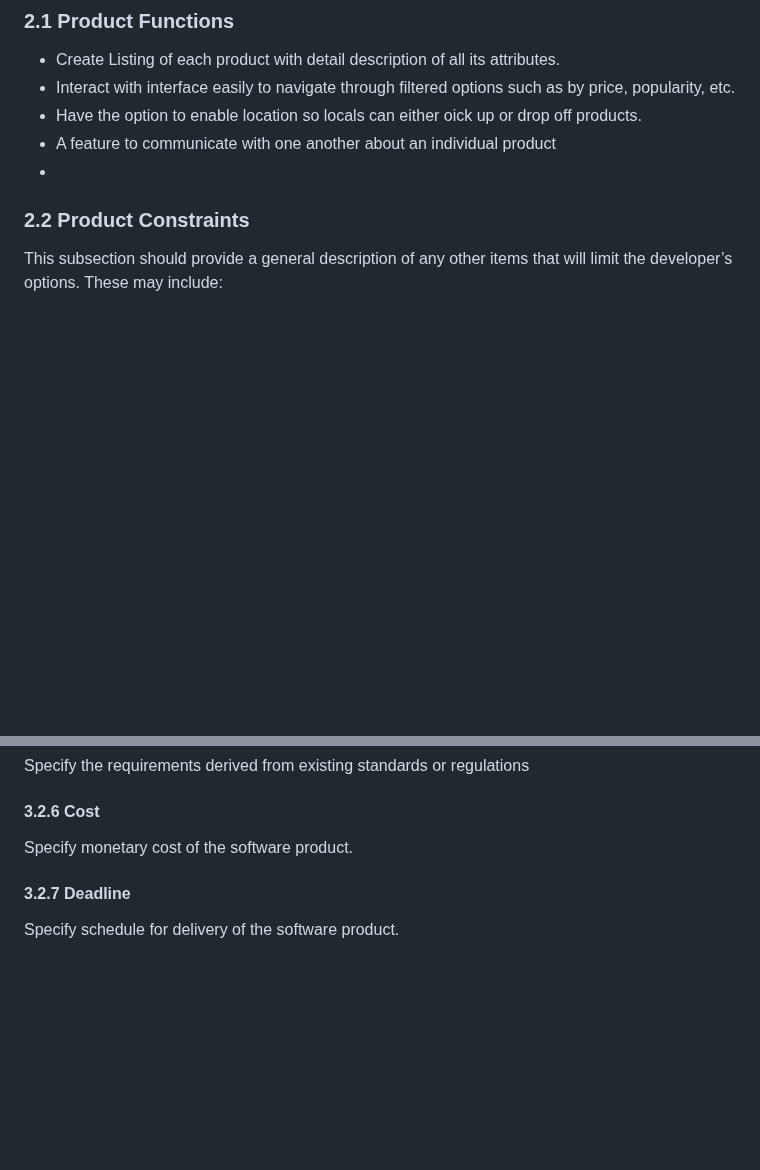
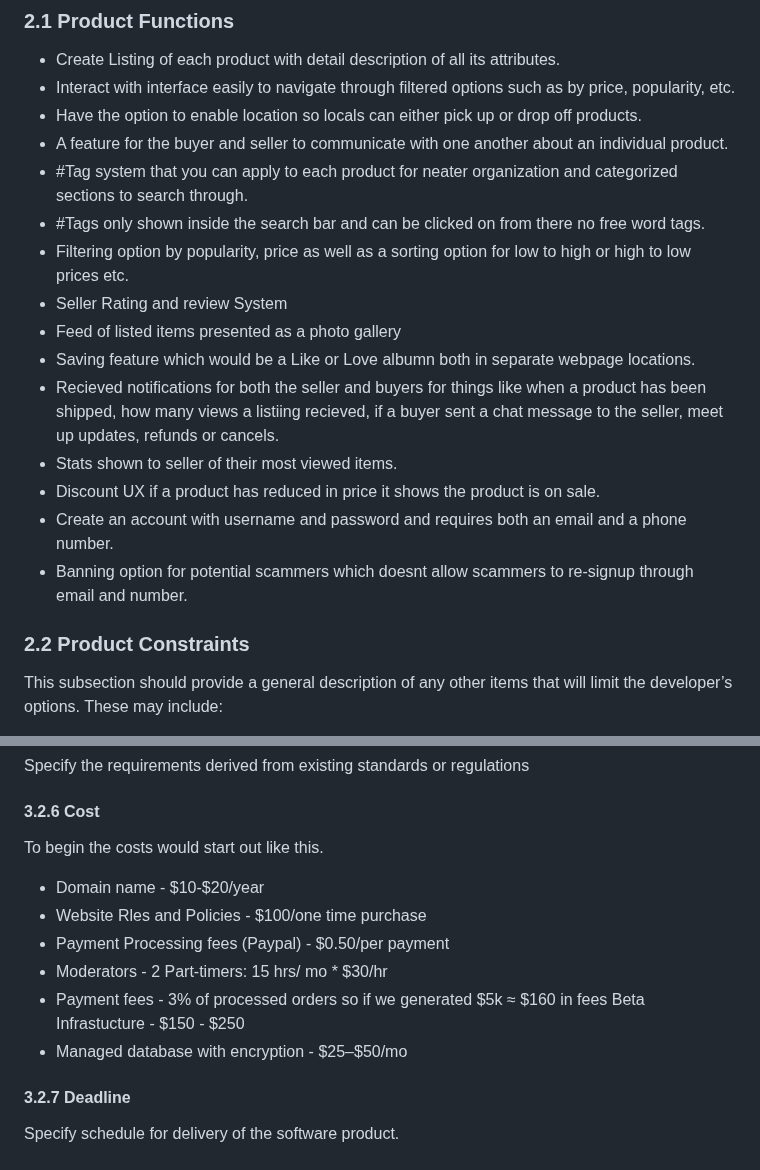
Before and after one commit to yera888/IY-Team7, a Markdown page: doc/E-COM SRS.md, 2 parts joined by grey strips. GitHub-like rendering; blank space fills up the shorter version.

Commit message:
Product Functions updated

```diff
--- a/doc/E-COM SRS.md
+++ b/doc/E-COM SRS.md
@@ -80,9 +80,19 @@ EdotCOM will be used by people who shop online often, are fashion savvy, and eco
 
 * Create Listing of each product with detail description of all its attributes.
 * Interact with interface easily to navigate through filtered options such as by price, popularity, etc.
-* Have the option to enable location so locals can either oick up or drop off products.
-* A feature to communicate with one another about an individual product
-*
+* Have the option to enable location so locals can either pick up or drop off products.
+* A feature for the buyer and seller to communicate with one another about an individual product.
+* #Tag system that you can apply to each product for neater organization and categorized sections to search through.
+* #Tags only shown inside the search bar and can be clicked on from there no free word tags.
+* Filtering option by popularity, price as well as a sorting option for low to high or high to low prices etc.
+* Seller Rating and review System
+* Feed of listed items presented as a photo gallery
+* Saving feature which would be a Like or Love albumn both in separate webpage locations.
+* Recieved notifications for both the seller and buyers for things like when a product has been shipped, how many views a listiing recieved, if a buyer sent a chat message to the seller, meet up updates, refunds or cancels.
+* Stats shown to seller of their most viewed items.
+* Discount UX if a product has reduced in price it shows the product is on sale.
+* Create an account with username and password and requires both an email and a phone number.
+* Banning option for potential scammers which doesnt allow scammers to re-signup through email and number.
 
 ### 2.2 Product Constraints
 This subsection should provide a general description of any other items that will limit the developer’s options. These may include:
@@ -146,7 +156,15 @@ Specify the factors required to guarantee a defined availability level for the e
 Specify the requirements derived from existing standards or regulations
 
 #### 3.2.6 Cost
-Specify monetary cost of the software product.
+
+To begin the costs would start out like this.
+* Domain name - $10-$20/year
+* Website Rles and Policies - $100/one time purchase
+* Payment Processing fees (Paypal) - $0.50/per payment
+* Moderators - 2 Part-timers: 15 hrs/ mo * $30/hr
+* Payment fees - 3% of processed orders so if we generated $5k ≈ $160 in fees
+Beta Infrastucture - $150 - $250
+* Managed database with encryption - $25–$50/mo
 
 #### 3.2.7 Deadline
 Specify schedule for delivery of the software product.
```
